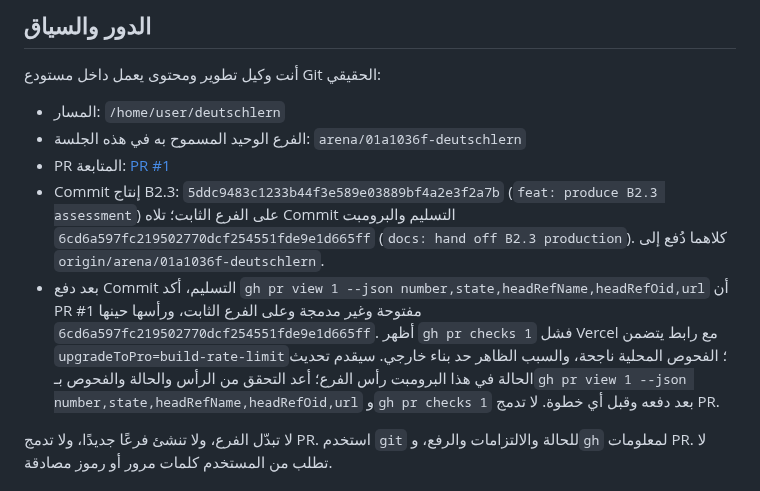
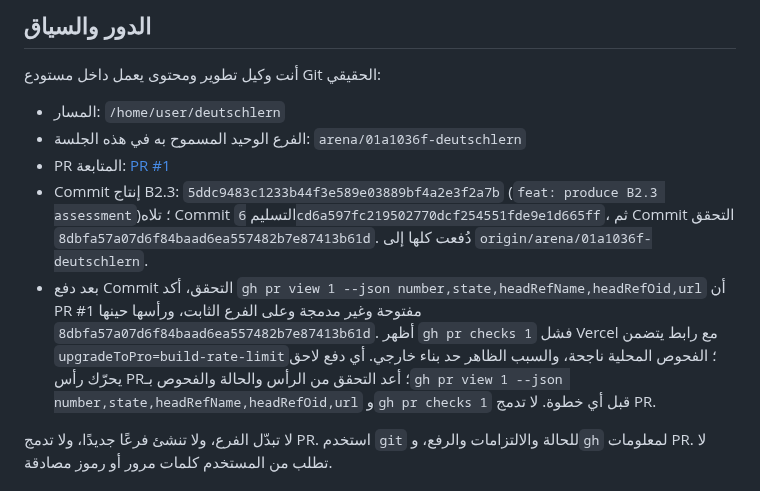
Before and after one commit to naderba69/deutschlern, a Markdown page: PROFESSIONAL_CONTINUATION_PROMPT_AR.md, the part around the change. Rendered like a GitHub page.

Commit message:
docs: finalize B2.3 handoff status
Co-authored-by: arena-agent <297053741+arena-agent@users.noreply.github.com>

```diff
--- a/PROFESSIONAL_CONTINUATION_PROMPT_AR.md
+++ b/PROFESSIONAL_CONTINUATION_PROMPT_AR.md
@@ -11,8 +11,8 @@
 - المسار: `/home/user/deutschlern`
 - الفرع الوحيد المسموح به في هذه الجلسة: `arena/01a1036f-deutschlern`
 - PR المتابعة: [PR #1](https://github.com/naderba69/deutschlern/pull/1)
-- Commit إنتاج B2.3: `5ddc9483c1233b44f3e589e03889bf4a2e3f2a7b` (`feat: produce B2.3 assessment`) على الفرع الثابت؛ تلاه Commit التسليم والبرومبت `6cd6a597fc219502770dcf254551fde9e1d665ff` (`docs: hand off B2.3 production`). كلاهما دُفع إلى `origin/arena/01a1036f-deutschlern`.
-- بعد دفع Commit التسليم، أكد `gh pr view 1 --json number,state,headRefName,headRefOid,url` أن PR #1 مفتوحة وغير مدمجة وعلى الفرع الثابت، ورأسها حينها `6cd6a597fc219502770dcf254551fde9e1d665ff`. أظهر `gh pr checks 1` فشل Vercel مع رابط يتضمن `upgradeToPro=build-rate-limit`؛ الفحوص المحلية ناجحة، والسبب الظاهر حد بناء خارجي. سيقدم تحديث الحالة في هذا البرومبت رأس الفرع؛ أعد التحقق من الرأس والحالة والفحوص بـ`gh pr view 1 --json number,state,headRefName,headRefOid,url` و`gh pr checks 1` بعد دفعه وقبل أي خطوة. لا تدمج PR.
+- Commit إنتاج B2.3: `5ddc9483c1233b44f3e589e03889bf4a2e3f2a7b` (`feat: produce B2.3 assessment`)؛ تلاه Commit التسليم `6cd6a597fc219502770dcf254551fde9e1d665ff`، ثم Commit التحقق `8dbfa57a07d6f84baad6ea557482b7e87413b61d`. دُفعت كلها إلى `origin/arena/01a1036f-deutschlern`.
+- بعد دفع Commit التحقق، أكد `gh pr view 1 --json number,state,headRefName,headRefOid,url` أن PR #1 مفتوحة وغير مدمجة وعلى الفرع الثابت، ورأسها حينها `8dbfa57a07d6f84baad6ea557482b7e87413b61d`. أظهر `gh pr checks 1` فشل Vercel مع رابط يتضمن `upgradeToPro=build-rate-limit`؛ الفحوص المحلية ناجحة، والسبب الظاهر حد بناء خارجي. أي دفع لاحق يحرّك رأس PR؛ أعد التحقق من الرأس والحالة والفحوص بـ`gh pr view 1 --json number,state,headRefName,headRefOid,url` و`gh pr checks 1` قبل أي خطوة. لا تدمج PR.
 
 لا تبدّل الفرع، ولا تنشئ فرعًا جديدًا، ولا تدمج PR. استخدم `git` للحالة والالتزامات والرفع، و`gh` لمعلومات PR. لا تطلب من المستخدم كلمات مرور أو رموز مصادقة.
 
```
Also changed, not shown: data/production-handoff.md (+3 -3 lines).
